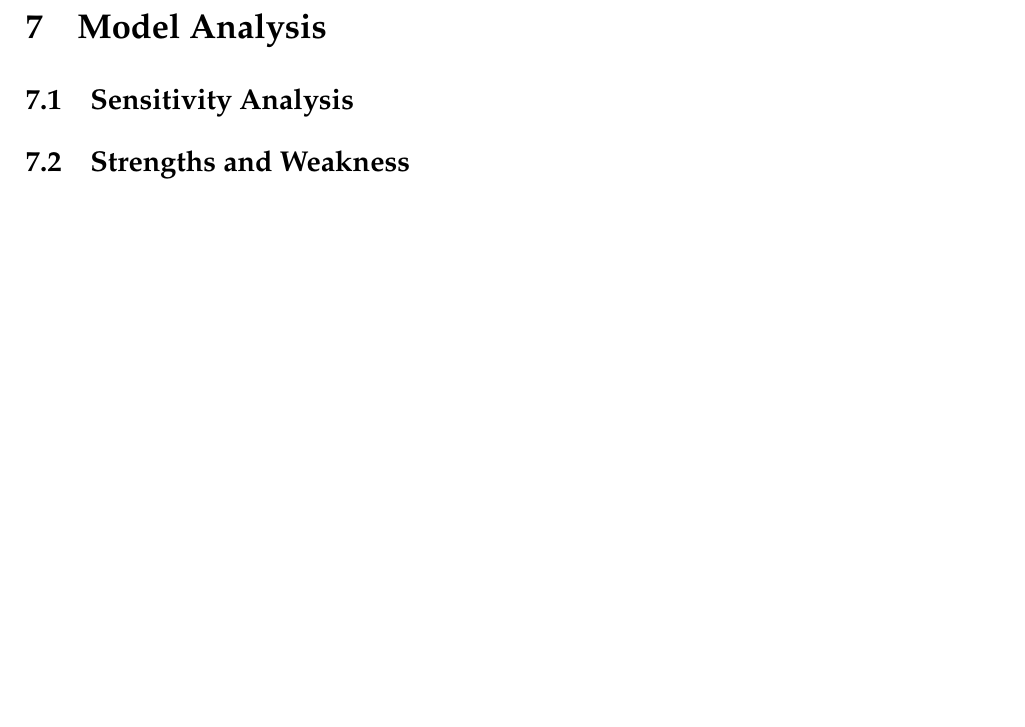
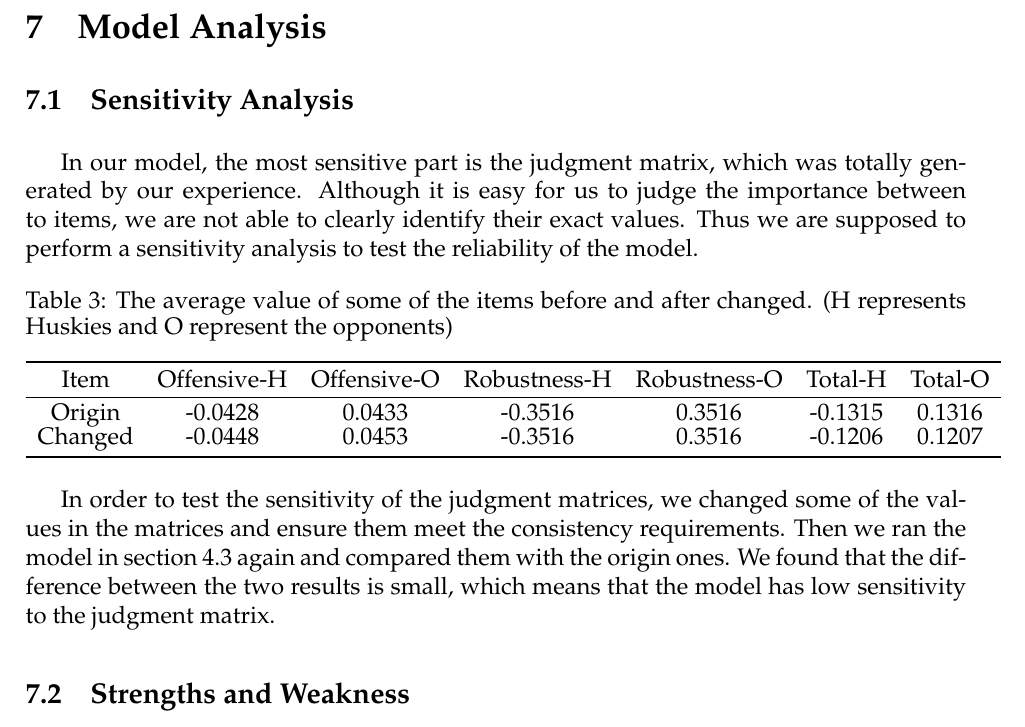
Before and after one commit to Verg-Avesta/MCMS-Thesis, a LaTeX thesis (team_name.tex): part of page 22 of 39, cut so that both start at the same text, the shorter picture padded with empty space. Compiled offline with pdfLaTeX.

Commit message:
Update sensitivity analysis.

```diff
--- a/team_name.tex
+++ b/team_name.tex
@@ -563,6 +563,24 @@ In general, the formation of these teams helps the team to attack quickly and ef
 
 \section{Model Analysis}
 \subsection{Sensitivity Analysis}
+In our model, the most sensitive part is the judgment matrix, which was totally generated by our experience. Although it is easy for us to judge the importance between to items, we are not able to clearly identify their exact values. Thus we are supposed to perform a sensitivity analysis to test the reliability of the model.\par
+
+\begin{table}[htbp]
+	\centering
+	\label{table:sensitive}
+	\caption{The average value of some of the items before and after changed. (H represents Huskies and O represent the opponents)}
+	\begin{tabular}{ccccccc}
+	\toprule
+	Item & Offensive-H &Offensive-O&Robustness-H&Robustness-O&Total-H&Total-O\\
+	\midrule
+	Origin &-0.0428&0.0433&-0.3516&0.3516&-0.1315&0.1316\\
+	Changed &-0.0448&0.0453&-0.3516&0.3516&-0.1206&0.1207\\
+	\bottomrule
+	\end{tabular}
+\end{table}
+
+In order to test the sensitivity of the judgment matrices, we changed some of the values in the matrices and ensure them meet the consistency requirements. Then we ran the model in section 4.3 again and compared them with the origin ones. We found that the difference between the two results is small, which means that the model has low sensitivity to the judgment matrix.
+
 \subsection{Strengths and Weakness}
 \section{Conclusion}
 
```
